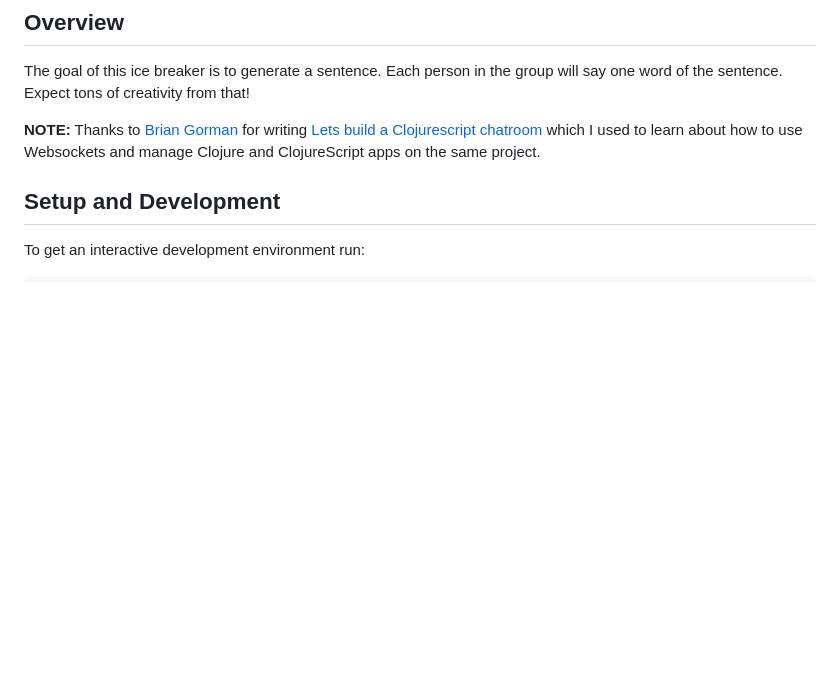
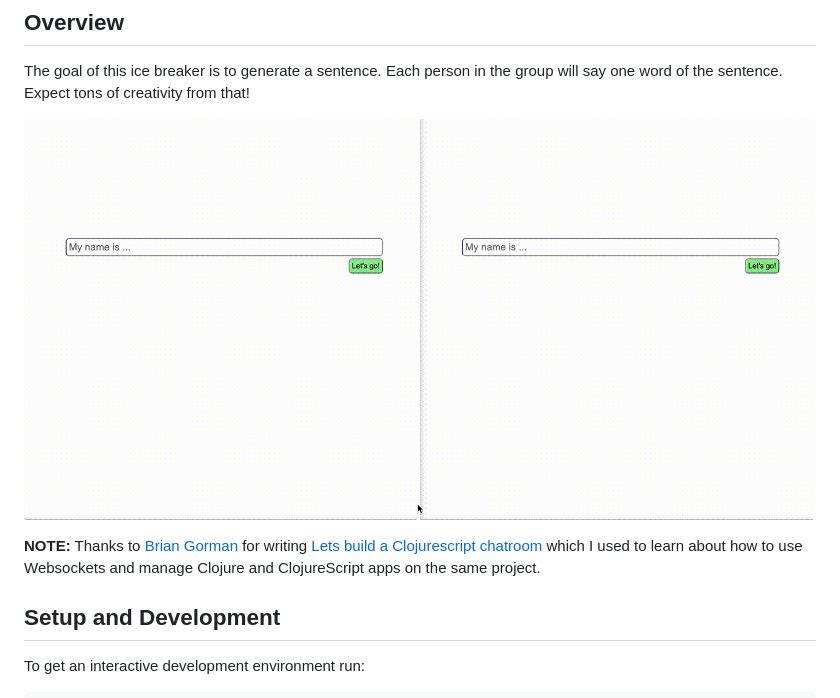
Before and after one commit to wanderley/ice-breaker-sentence-chain, a Markdown page: README.md, the part around the change. Rendered like a GitHub page; pictures changed too: demo.gif (added); blank space fills up the shorter version.

Commit message:
[doc] Add demo in the README

```diff
--- a/README.md
+++ b/README.md
@@ -3,6 +3,8 @@
 ## Overview
 
 The goal of this ice breaker is to generate a sentence.  Each person in the group will say one word of the sentence.  Expect tons of creativity from that!
+
+![Demo](demo.gif)
 
 **NOTE:** Thanks to [Brian Gorman](https://briangorman.io/) for writing [Lets build a Clojurescript chatroom](https://briangorman.io/posts/chatroom-brian-gorman/) which I used to learn about how to use Websockets and manage Clojure and ClojureScript apps on the same project.
 
```
